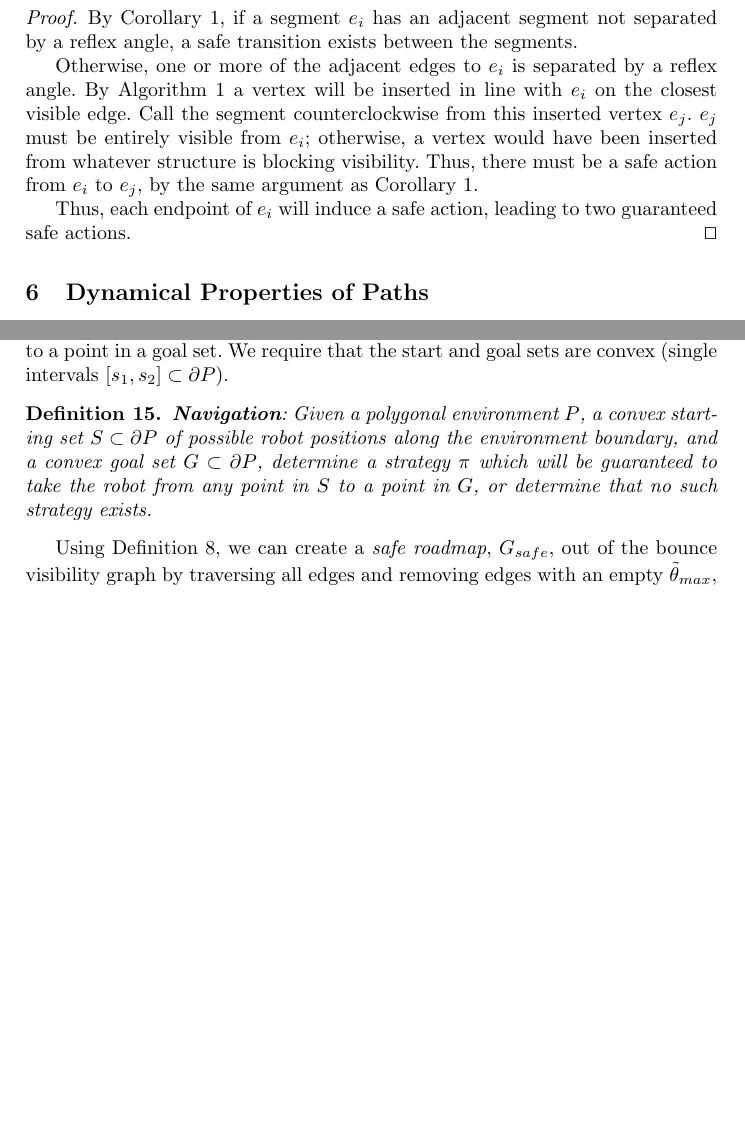
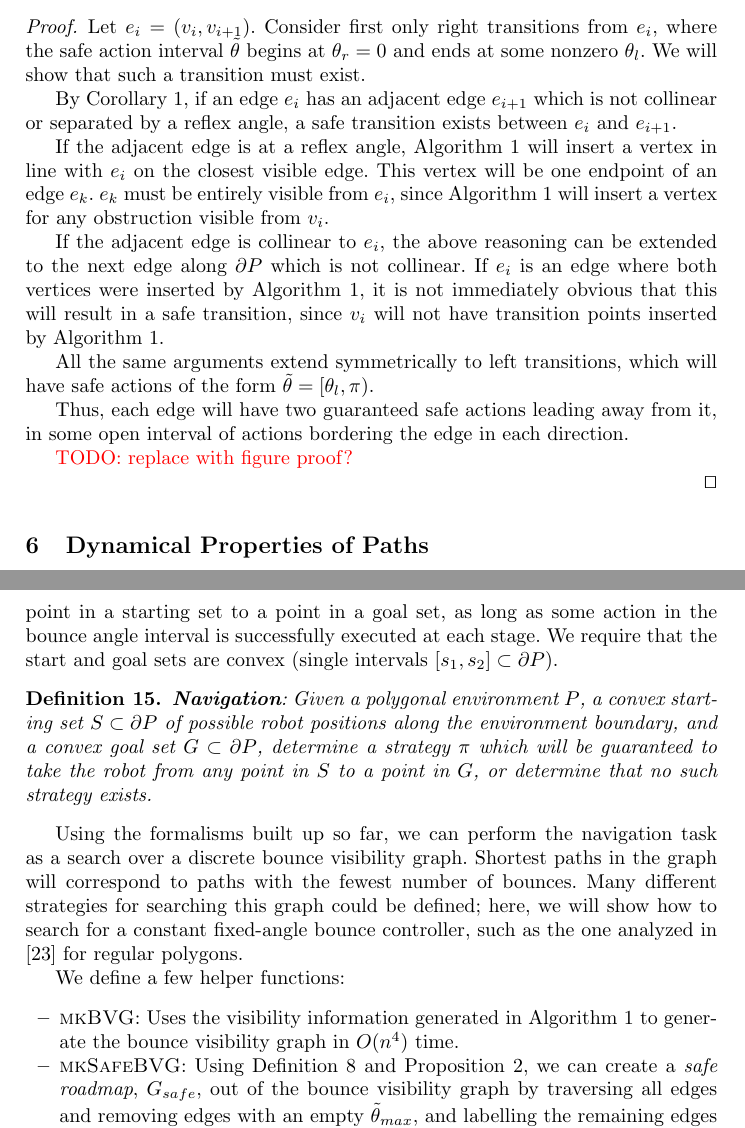
Before and after one commit to alexandroid000/bounce-viz, a LaTeX document (wafr_paper/wafr_paper.tex): two parts of pages 10 and 12 of 21 before the commit and two parts of pages 10 and 13 of 21 after it, joined at a grey line, cut at the place of the change, the shorter picture padded with empty space. Compiled offline with pdfLaTeX.

Commit message:
wafr_paper: fix Corollary 1 and Prop 3 reference to collinear vertices, also clean up nav strategy language, still lots of todos

```diff
--- a/wafr_paper/wafr_paper.tex
+++ b/wafr_paper/wafr_paper.tex
@@ -613,20 +626,35 @@ transitions away from $e$.
 \end{proposition}
 
 \begin{proof}
-By Corollary \ref{coro:neighbor}, if a segment
-$e_i$ has an adjacent segment not separated by a reflex angle, a safe
-transition exists between the segments.
 
-Otherwise, one or more of the adjacent edges to $e_i$ is
-separated by a reflex angle. By Algorithm \ref{algo:insert} a vertex
-will be inserted in line with $e_i$ on the closest visible edge. Call the
-segment counterclockwise from this inserted vertex $e_j$.
-$e_j$ must be entirely visible from $e_i$; otherwise, a vertex would have been
-inserted from whatever structure is blocking visibility.
-Thus, there must be a safe action from $e_i$ to $e_j$, by the same argument as Corollary
-\ref{coro:neighbor}.
+Let $e_i = (v_i, v_{i+1})$. Consider first only right transitions from $e_i$,
+where the safe action interval $\tilde{\theta}$ begins at $\theta_r = 0$ and
+ends at some nonzero $\theta_l$. We will show that such a transition must exist.
 
-Thus, each endpoint of $e_i$ will induce a safe action, leading to two guaranteed safe actions.
+By Corollary \ref{coro:neighbor}, if an edge $e_i$ has an adjacent edge
+$e_{i+1}$ which is not collinear or separated by a reflex angle, a safe transition exists
+between $e_i$ and $e_{i+1}$.
+
+If the adjacent edge is at a reflex angle, Algorithm
+\ref{algo:insert} will insert a vertex in line with $e_i$ on the closest visible edge.
+This vertex will be one endpoint of an edge $e_k$. $e_k$ must be entirely
+visible from $e_i$, since Algorithm \ref{algo:insert} will insert a vertex for
+any obstruction visible from $v_i$.
+
+If the adjacent edge is collinear to $e_i$, the above reasoning can be extended
+to the next edge along $\partial P$ which is not collinear. If $e_i$ is an edge
+where both vertices were inserted by Algorithm \ref{algo:insert}, it is not
+immediately obvious that this will result in a safe transition, since $v_i$ will
+not have transition points inserted by Algorithm \ref{algo:insert}.
+
+All the same arguments extend symmetrically to left transitions, which will have
+safe actions of the form $\tilde{\theta} = [\theta_l, \pi)$.
+
+Thus, each edge will have two guaranteed safe actions leading away from it, in
+some open interval of actions bordering the edge in each direction.
+
+{\color{red} TODO: replace with figure proof?}
+
 \qed
 \end{proof}
 
@@ -839,7 +857,3 @@ controller must result in limit cycle from every point in $P$. \qed
 
 \subsection{Navigation}
 
-Here, we define the \emph{navigation} task. Informally, we wish to compute a strategy
-of nondeterministic bounce rules taking a robot
-from any point in a starting set to a point in a goal set. We require that the start and goal sets are
-convex (single intervals $[s_1, s_2] \subset \partial P$).
@@ -846,3 +863,6 @@ convex (single intervals $[s_1, s_2] \subset \partial P$).
+from any point in a starting set to a point in a goal set, as long as some
+action in the bounce angle interval is successfully executed at each stage.
+We require that the start and goal sets are convex (single intervals $[s_1, s_2] \subset \partial P$).
 
 \begin{definition}
 \textbf{Navigation}:
@@ -852,9 +872,20 @@ will be guaranteed to take the robot from any point in $S$ to a point in $G$, or
 determine that no such strategy exists.
 \end{definition}
 
-Using Definition \ref{def:sa}, we can create a \emph{safe roadmap}, $G_{safe}$,
-out of the
-bounce visibility graph by traversing all edges and removing edges with an
-empty $\tilde{\theta}_{max}$, and labelling the remaining edges with the interval
-of safe actions.
+Using the formalisms built up so far, we can perform the navigation task as a
+search over a discrete bounce visibility graph. Shortest paths in the graph
+will correspond to paths with the fewest number of bounces. Many different
+strategies for searching this graph could be defined; here, we will show how to
+search for a constant fixed-angle bounce controller, such as the one analyzed in
+\cite{NilBecLav17} for regular polygons.
 
+We define a few helper functions:
+
+\begin{itemize}
+\item \textsc{mkBVG}: Uses the visibility information generated in Algorithm
+\ref{algo:insert} to generate the bounce visibility graph in $O(n^4)$ time.
+\item \textsc{mkSafeBVG}: Using Definition \ref{def:sa} and Proposition \ref{prop:saferange}, we can create a \emph{safe roadmap}, $G_{safe}$,
+        out of the bounce visibility graph by traversing all edges and removing edges with an
+        empty $\tilde{\theta}_{max}$, and labelling the remaining edges with the interval
+        of safe actions.
+\end{itemize}
```
Also changed, not shown: wafr_paper/wafr_paper.pdf, wafr_paper/wafr_paper.tex (52 more changed lines).
